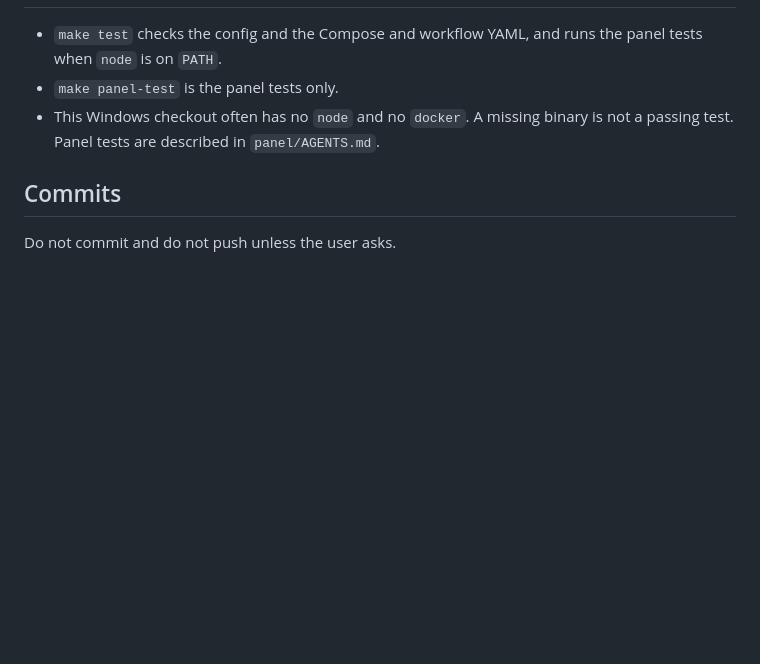
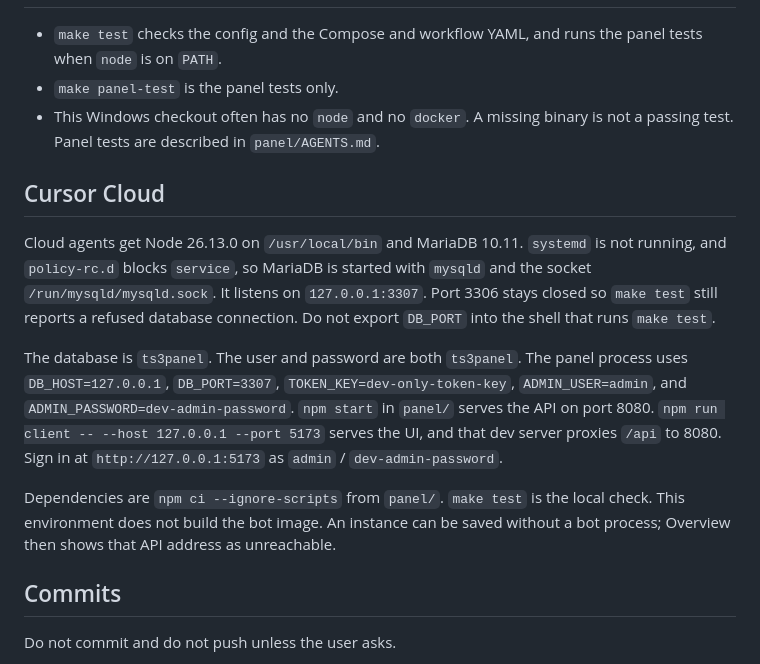
Before and after one commit to CookieCr2nk/TS3AudioBot-Docker, a Markdown page: AGENTS.md, the part around the change. Drawn GitHub-style; blank space fills up the shorter version.

Commit message:
chore: document the cloud agent panel setup
Co-authored-by: Noa J. <CookieCr2nk@users.noreply.github.com>

```diff
--- a/AGENTS.md
+++ b/AGENTS.md
@@ -58,6 +58,14 @@ An API token in the panel is required only when the bot sits outside this networ
 - `make panel-test` is the panel tests only.
 - This Windows checkout often has no `node` and no `docker`. A missing binary is not a passing test. Panel tests are described in `panel/AGENTS.md`.
 
+## Cursor Cloud
+
+Cloud agents get Node 26.13.0 on `/usr/local/bin` and MariaDB 10.11. `systemd` is not running, and `policy-rc.d` blocks `service`, so MariaDB is started with `mysqld` and the socket `/run/mysqld/mysqld.sock`. It listens on `127.0.0.1:3307`. Port 3306 stays closed so `make test` still reports a refused database connection. Do not export `DB_PORT` into the shell that runs `make test`.
+
+The database is `ts3panel`. The user and password are both `ts3panel`. The panel process uses `DB_HOST=127.0.0.1`, `DB_PORT=3307`, `TOKEN_KEY=dev-only-token-key`, `ADMIN_USER=admin`, and `ADMIN_PASSWORD=dev-admin-password`. `npm start` in `panel/` serves the API on port 8080. `npm run client -- --host 127.0.0.1 --port 5173` serves the UI, and that dev server proxies `/api` to 8080. Sign in at `http://127.0.0.1:5173` as `admin` / `dev-admin-password`.
+
+Dependencies are `npm ci --ignore-scripts` from `panel/`. `make test` is the local check. This environment does not build the bot image. An instance can be saved without a bot process; Overview then shows that API address as unreachable.
+
 ## Commits
 
 Do not commit and do not push unless the user asks.
```
